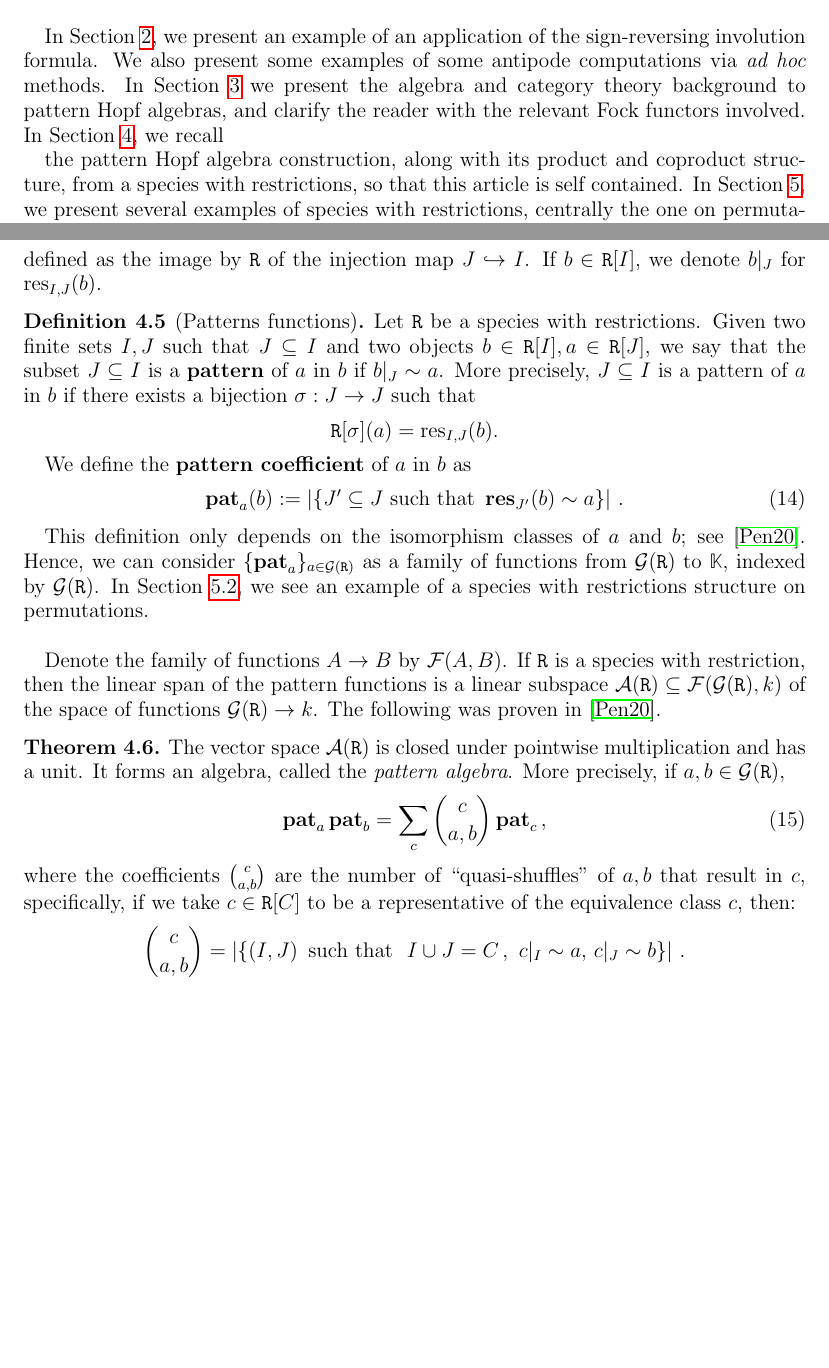
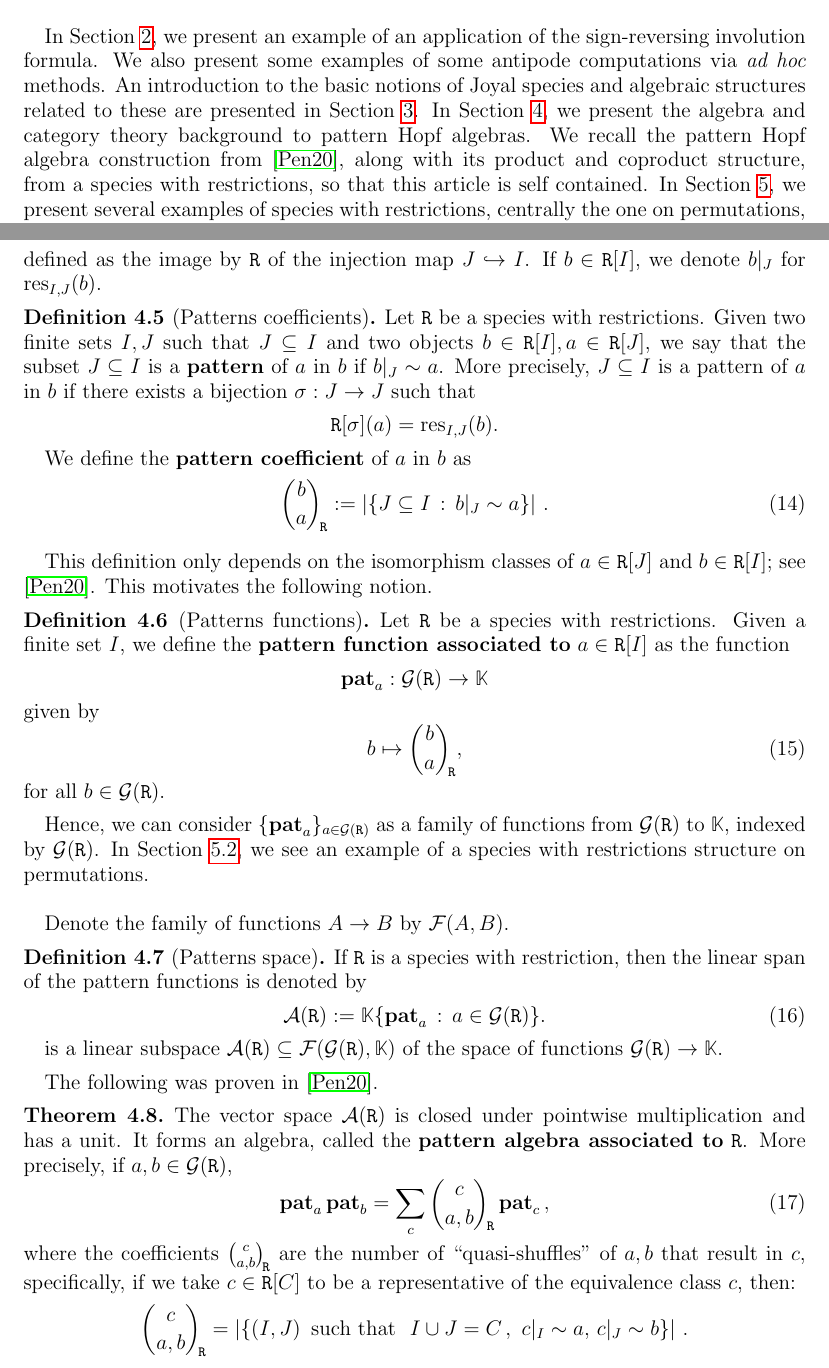
Before and after one commit to raulpenaguiao/antipode-pattern-algebra, a LaTeX paper (writeup/antipodes-on-pattern-algebras.tex): two parts of pages 4 and 19 of 35, joined at a grey line, cut so that both start at the same text, the shorter picture padded with empty space. Compiled offline with pdfLaTeX.

Commit message:
Last changes

```diff
--- a/writeup/antipodes-on-pattern-algebras.tex
+++ b/writeup/antipodes-on-pattern-algebras.tex
@@ -386,18 +386,12 @@ Parking functions themselves are a recent endeavour in combinatorics, being intr
 \
 
 In \cref{sec:antipode_computing}, we present an example of an application of the sign-reversing involution formula.
-We also present some examples of some antipode computations via \textit{ad hoc} methods.
-In \cref{sec:species} we present the algebra and category theory background to pattern Hopf algebras, and clarify the reader with the relevant Fock functors involved.
-In \cref{sec:pattern_algebra_contruction}, we recall
-
-the pattern Hopf algebra construction, along with its product and coproduct structure, from a species with restrictions, so that this article is self contained.
+We also present some examples of some antipode computations via \textit{ad hoc} methods. An introduction to the basic notions of Joyal species and algebraic structures related to these are presented in \cref{sec:species}. In \cref{sec:pattern_algebra_contruction}, we present the algebra and category theory background to pattern Hopf algebras. We recall the pattern Hopf algebra construction from \cite{Penaguiao2020}, along with its product and coproduct structure, from a species with restrictions, so that this article is self contained.
 In \cref{sec:species_restrictions}, we present several examples of species with restrictions, centrally the one on permutations, but also an original one in parking functions.
 %We also present here species with restrictions on Dyck paths and on parking functions, and present simple examples of patterns in parking functions.
 In \cref{sec:formula_general,sec:formula_pp}, we present the main result, the cancellation-free and grouping-free formula for the antipode in packed words and in $\mathcal{A}(\mathtt{Per})$.
 %In this section we start by describing the sign-reversing involution method to obtain a cancellation-free formula for the antipode of a Hopf algebra.
 %Then we present the main result of this section in \cref{thm:antipode_perms_intro}, a cancellation-free formula for the antipode of $\mathcal{A}(\mathtt{Per})$.
-
-
 \subsection{The permutation pattern Hopf algebra and the main result}
 
 In this section we introduce the Hopf algebra structure on permutation patterns, and present the main result on this paper.
@@ -1072,37 +1067,64 @@ Recall that for every couple of finite set $I,J$ such that $J \subseteq I$, ther
 \[\text{res}_{I,J}: \prR[I] \to \prR[J]\]
 defined as the image by $\prR$ of the injection map $J \hookrightarrow I$. If $b \in \prR[I]$, we denote $b|_J$ for $\text{res}_{I,J}(b)$.
 
-\begin{defin}[Patterns functions]\label{defin:pattern}
+\begin{defin}[Patterns coefficients]\label{defin:patterncoeff}
 Let $\prR$ be a species with restrictions. Given two finite sets $I,J$ such that $J \subseteq I$ and two objects $b\in \prR[I], a\in \prR[J]$,
 we say that the subset $J \subseteq I$ is a {\bf pattern} of $a$ in $b$ if $b|_{J} \sim a$. More precisely, $J \subseteq I$ is a pattern of $a$ in $b$ if there exists a bijection $\sigma: J \to J$ such that
 \[\prR[\sigma](a)=\text{res}_{I,J}(b).\]
 
 We define the {\bf pattern coefficient} of $a$ in $b$ as
 \begin{equation}
-    \pat_a( b) : = \left| \{J' \subseteq J \text{ such that } \rest_{J'}(b) \sim a \} \right| \, .
-\end{equation}
-
+    \binom{b}{a}_{\!\prR} : = \left| \{J \subseteq I \, : \, b|_J \sim a \} \right| \, .
+\end{equation}
 \end{defin}
 
-
-This definition only depends on the isomorphism classes of $a$ and $b$; see \cite{Penaguiao2020}. Hence, we can consider $\{ \pat_a \}_{a\in \mathcal{G}(\prR)}$ as a family of functions from $\mathcal{G}(\prR)$ to $\mathbb{K}$, indexed by $\mathcal{G}(\prR)$.
+\
+
+This definition only depends on the isomorphism classes of $a \in \prR[J]$ and $b \in \prR[I]$; see \cite{Penaguiao2020}. This motivates the following notion.
+
+\begin{defin}[Patterns functions]\label{defin:pattern}
+Let $\prR$ be a species with restrictions. Given a finite set $I$, we define the {\bf pattern function associated to} $a \in \prR[I]$ as the function
+\[\pat_a: \mathcal{G}(\prR) \to \mathbb{K} \]
+given by
+\begin{equation}
+    b \mapsto \binom{b}{a}_{\!\prR},
+\end{equation}
+for all $b \in \mathcal{G}(\prR)$.
+\end{defin}
+
+Hence, we can consider $\{ \pat_a \}_{a\in \mathcal{G}(\prR)}$ as a family of functions from $\mathcal{G}(\prR)$ to $\mathbb{K}$, indexed by $\mathcal{G}(\prR)$.
 In \cref{sec:speciespermutation}, we see an example of a species with restrictions structure on permutations.
 
 \
 
 Denote the family of functions $A \to B$ by $\mathcal{F} (A, B)$.
-If $\prR$ is a species with restriction, then the linear span of the pattern functions  is a linear subspace $\mathcal{A}(\prR) \subseteq \mathcal{F}(\mathcal{G}(\prR) , k) $ of the space of functions $\mathcal{G}(\prR) \to k$.
+
+
+\begin{defin}[Patterns space]
+If $\prR$ is a species with restriction, then the linear span of the pattern functions is denoted by
+\begin{equation}
+    \mathcal{A}(\prR):=\mathbb{K}\{\pat_a \, : \, a\in \mathcal{G}(\prR)\}.
+\end{equation}
+
+
+
+is a linear subspace $\mathcal{A}(\prR) \subseteq \mathcal{F}(\mathcal{G}(\prR) , \mathbb{K}) $ of the space of functions $\mathcal{G}(\prR) \to \mathbb{K}$.
+\end{defin}
+
+
+
+
 The following was proven in \cite{Penaguiao2020}.
 
 \begin{thm}
 The vector space $\mathcal{A}(\prR)$ is closed under pointwise multiplication and has a unit.
-It forms an algebra, called the \textit{pattern algebra}.
+It forms an algebra, called the {\bf pattern algebra associated to} $\prR$.
 More precisely, if $a, b \in \mathcal G(\prR)$,
 \begin{equation}\label{eq:prodrule}
-\pat_ a   \pat_b = \sum_c \binom{c}{a, b} \pat_c \, ,
-\end{equation}
-where the coefficients $\binom{c}{a, b}$ are the number of ``quasi-shuffles'' of $a, b$ that result in $c$, specifically, if we take $c\in \prR[C]$ to be a representative of the equivalence class $c$, then:
-$$ \binom{c}{a, b} = \left| \{(I, J) \, \text{ such that } \, \,  I \cup J = C \, ,\, \, c|_{I} \sim a, \, c|_{J} \sim b \} \right| \, .  $$
+\pat_ a   \pat_b = \sum_c \binom{c}{a, b}_{\! \prR} \pat_c \, ,
+\end{equation}
+where the coefficients $\binom{c}{a, b}_{\!\prR}$ are the number of ``quasi-shuffles'' of $a, b$ that result in $c$, specifically, if we take $c\in \prR[C]$ to be a representative of the equivalence class $c$, then:
+$$ \binom{c}{a, b}_{\!\prR} = \left| \{(I, J) \, \text{ such that } \, \,  I \cup J = C \, ,\, \, c|_{I} \sim a, \, c|_{J} \sim b \} \right| \, .  $$
 \end{thm}
 
 %For details on quasi-shuffles of combinatorial objects, the interested reader can see \cite{hoffman00,aguiar10,foissy16}.
```
Also changed, not shown: writeup/images/packedWordOrder.pdf, writeup/antipodes-on-pattern-algebras.tex (45 more changed lines).
